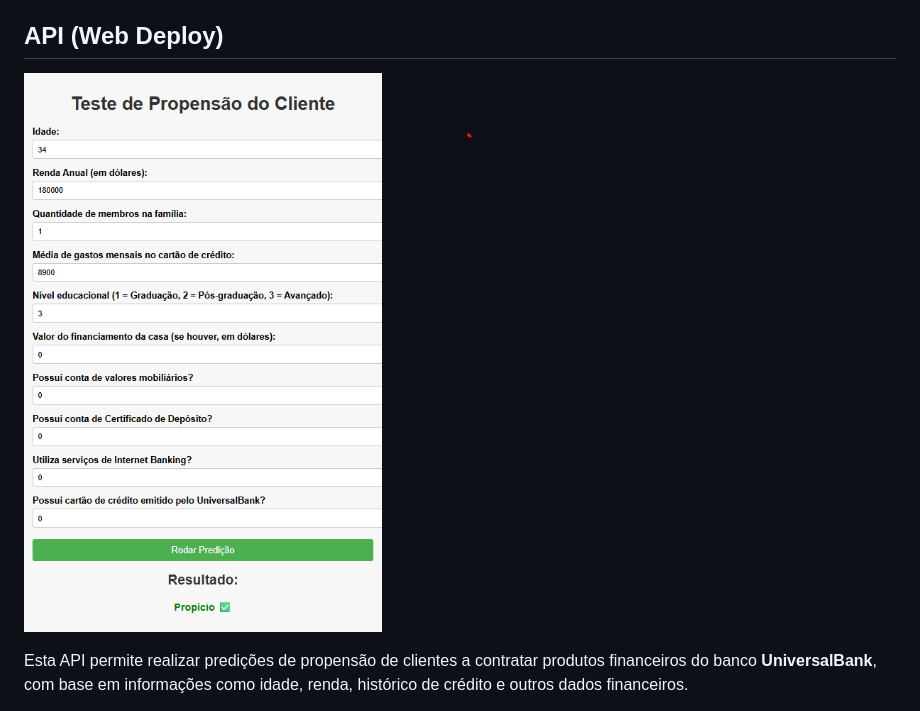
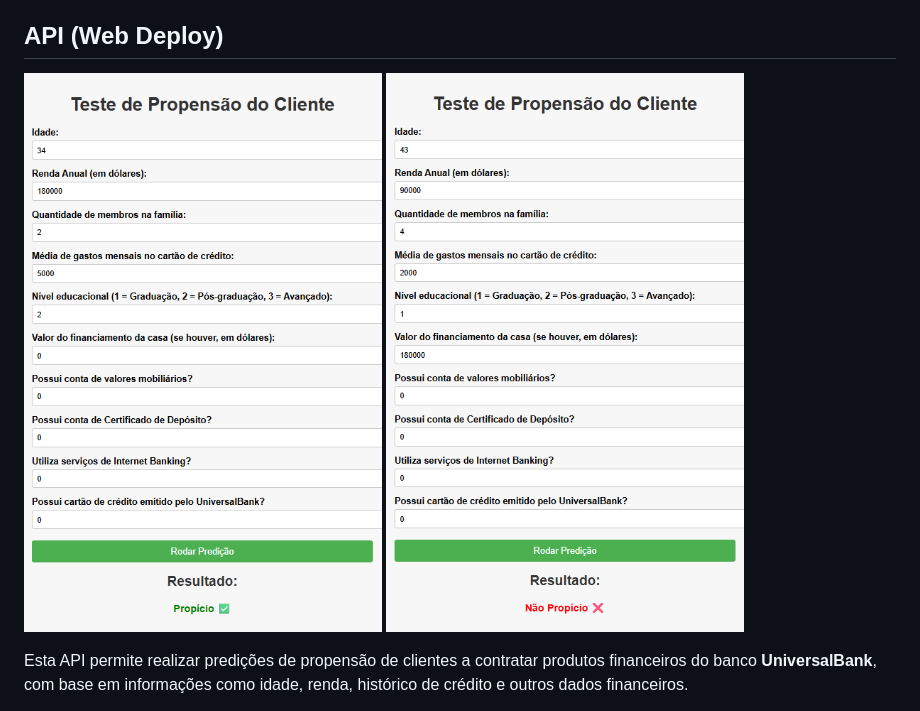
Before and after one commit to FernandoLKS/Bank_loan_defaulter, a Markdown page: README.md, the part around the change. GitHub-like rendering; pictures changed too: Images/Deploy.png, Images/Deploy_2.png (added).

Commit message:
Update images

```diff
--- a/README.md
+++ b/README.md
@@ -96,6 +96,7 @@ Este caso demonstra como o modelo pode **direcionar as campanhas de marketing**,
 ## API (Web Deploy)
 
 ![Interface da aplicação](Images/Deploy.png)
+![Interface da aplicação](Images/Deploy_2.png)
 
 Esta API permite realizar predições de propensão de clientes a contratar produtos financeiros do banco **UniversalBank**, com base em informações como idade, renda, histórico de crédito e outros dados financeiros.
 
```
